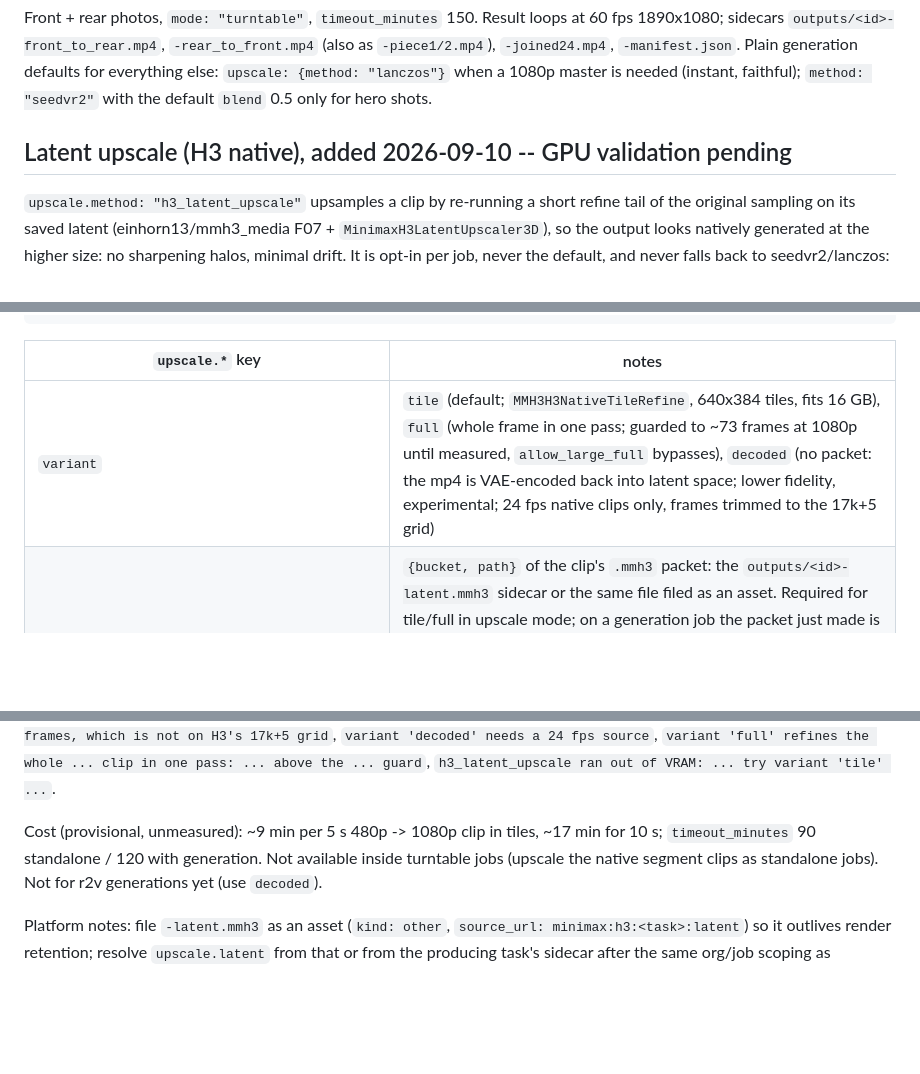
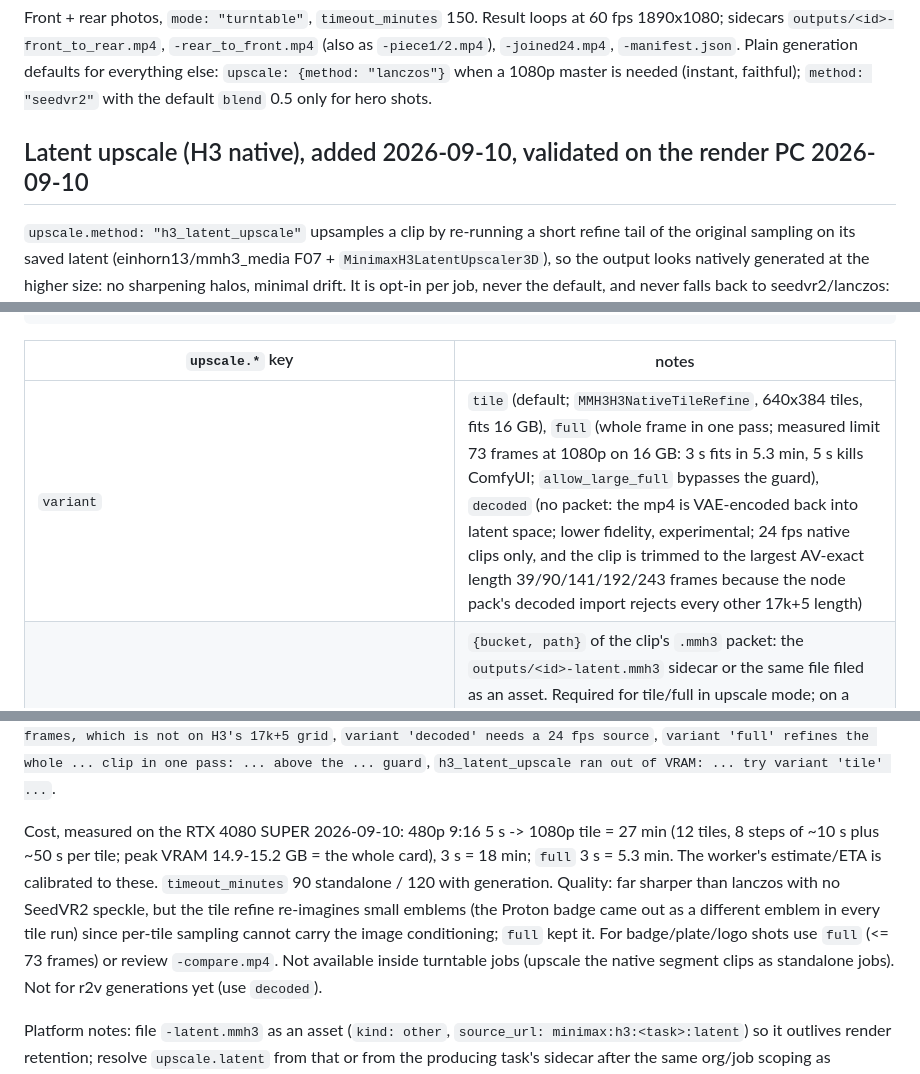
Before and after one commit to Zeromizer/render-farm, a Markdown page: docs/video_gen-platform-brief.md, 3 parts joined by grey strips. Drawn GitHub-style; blank space fills up the shorter version.

```diff
--- a/docs/video_gen-platform-brief.md
+++ b/docs/video_gen-platform-brief.md
@@ -217,7 +217,7 @@ Front + rear photos, `mode: "turntable"`, `timeout_minutes` 150. Result loops at
 Plain generation defaults for everything else: `upscale: {method: "lanczos"}` when a 1080p master is needed
 (instant, faithful); `method: "seedvr2"` with the default `blend` 0.5 only for hero shots.
 
-## Latent upscale (H3 native), added 2026-09-10 -- GPU validation pending
+## Latent upscale (H3 native), added 2026-09-10, validated on the render PC 2026-09-10
 
 `upscale.method: "h3_latent_upscale"` upsamples a clip by re-running a short refine tail of the
 original sampling on its saved latent (einhorn13/mmh3_media F07 + `MinimaxH3LatentUpscaler3D`),
@@ -243,7 +243,7 @@ Request shapes:
 
 | `upscale.*` key | notes |
 |---|---|
-| `variant` | `tile` (default; `MMH3H3NativeTileRefine`, 640x384 tiles, fits 16 GB), `full` (whole frame in one pass; guarded to ~73 frames at 1080p until measured, `allow_large_full` bypasses), `decoded` (no packet: the mp4 is VAE-encoded back into latent space; lower fidelity, experimental; 24 fps native clips only, frames trimmed to the 17k+5 grid) |
+| `variant` | `tile` (default; `MMH3H3NativeTileRefine`, 640x384 tiles, fits 16 GB), `full` (whole frame in one pass; measured limit 73 frames at 1080p on 16 GB: 3 s fits in 5.3 min, 5 s kills ComfyUI; `allow_large_full` bypasses the guard), `decoded` (no packet: the mp4 is VAE-encoded back into latent space; lower fidelity, experimental; 24 fps native clips only, and the clip is trimmed to the largest AV-exact length 39/90/141/192/243 frames because the node pack's decoded import rejects every other 17k+5 length) |
 | `latent` | `{bucket, path}` of the clip's `.mmh3` packet: the `outputs/<id>-latent.mmh3` sidecar or the same file filed as an asset. Required for tile/full in upscale mode; on a generation job the packet just made is used and `save_latent` is forced on. Scope it like `ready_segments` (org ownership of the asset / of the job that produced the sidecar). The worker checks the packet's canvas and frame count against the source clip. |
 | `shorter_size` / `factor` | as for the other methods (default `shorter_size: 1080`). Per-axis scale must stay within 1x-4x. The refine runs on the 32-aligned cover of the request (1088x1888 for 480x832 -> 1080) and the result is centre-cropped to the exact size. |
 | `denoise` | 0 = source-aware (0.375 for the worker's turbo-8 packets, 0.5 for turbo-4, 0.25 otherwise); else 0.05-0.50. Lower = less drift. |
@@ -276,8 +276,13 @@ Errors you will see verbatim on `error` (never a silent fallback):
 `variant 'full' refines the whole ... clip in one pass: ... above the ... guard`,
 `h3_latent_upscale ran out of VRAM: ... try variant 'tile' ...`.
 
-Cost (provisional, unmeasured): ~9 min per 5 s 480p -> 1080p clip in tiles, ~17 min for 10 s;
-`timeout_minutes` 90 standalone / 120 with generation. Not available inside turntable jobs (upscale
+Cost, measured on the RTX 4080 SUPER 2026-09-10: 480p 9:16 5 s -> 1080p tile = 27 min (12 tiles, 8
+steps of ~10 s plus ~50 s per tile; peak VRAM 14.9-15.2 GB = the whole card), 3 s = 18 min; `full`
+3 s = 5.3 min. The worker's estimate/ETA is calibrated to these. `timeout_minutes` 90 standalone /
+120 with generation. Quality: far sharper than lanczos with no SeedVR2 speckle, but the tile refine
+re-imagines small emblems (the Proton badge came out as a different emblem in every tile run) since
+per-tile sampling cannot carry the image conditioning; `full` kept it. For badge/plate/logo shots use
+`full` (<= 73 frames) or review `-compare.mp4`. Not available inside turntable jobs (upscale
 the native segment clips as standalone jobs). Not for r2v generations yet (use `decoded`).
 
 Platform notes: file `-latent.mmh3` as an asset (`kind: other`, `source_url: minimax:h3:<task>:latent`)
```
Also changed, not shown: other parts of docs/video_gen-platform-brief.md (+1 -1 lines), README.md (+12 -3 lines).
